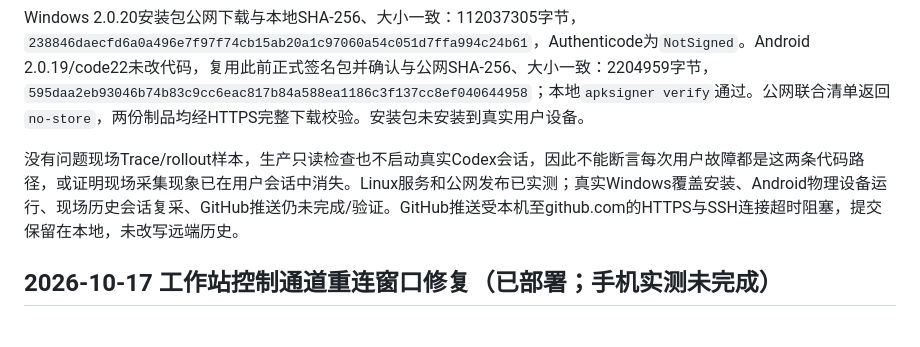
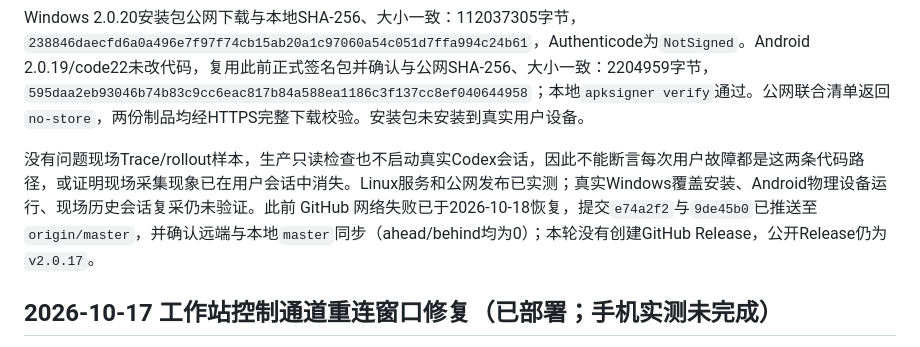
Before and after one commit to yingzhudashu/CodexAssistant, a Markdown page: docs/acceptance.zh-CN.md, the part around the change. Drawn GitHub-style.

Commit message:
docs: record deployment and remote sync completion

```diff
--- a/docs/acceptance.zh-CN.md
+++ b/docs/acceptance.zh-CN.md
@@ -12,7 +12,7 @@
 
 Windows 2.0.20安装包公网下载与本地SHA-256、大小一致：112037305字节，`238846daecfd6a0a496e7f97f74cb15ab20a1c97060a54c051d7ffa994c24b61`，Authenticode为`NotSigned`。Android 2.0.19/code22未改代码，复用此前正式签名包并确认与公网SHA-256、大小一致：2204959字节，`595daa2eb93046b74b83c9cc6eac817b84a588ea1186c3f137cc8ef040644958`；本地`apksigner verify`通过。公网联合清单返回`no-store`，两份制品均经HTTPS完整下载校验。安装包未安装到真实用户设备。
 
-没有问题现场Trace/rollout样本，生产只读检查也不启动真实Codex会话，因此不能断言每次用户故障都是这两条代码路径，或证明现场采集现象已在用户会话中消失。Linux服务和公网发布已实测；真实Windows覆盖安装、Android物理设备运行、现场历史会话复采、GitHub推送仍未完成/验证。GitHub推送受本机至github.com的HTTPS与SSH连接超时阻塞，提交保留在本地，未改写远端历史。
+没有问题现场Trace/rollout样本，生产只读检查也不启动真实Codex会话，因此不能断言每次用户故障都是这两条代码路径，或证明现场采集现象已在用户会话中消失。Linux服务和公网发布已实测；真实Windows覆盖安装、Android物理设备运行、现场历史会话复采仍未验证。此前 GitHub 网络失败已于2026-10-18恢复，提交`e74a2f2`与`9de45b0`已推送至`origin/master`，并确认远端与本地`master`同步（ahead/behind均为0）；本轮没有创建GitHub Release，公开Release仍为`v2.0.17`。
 
 ## 2026-10-17 工作站控制通道重连窗口修复（已部署；手机实测未完成）
 
```
